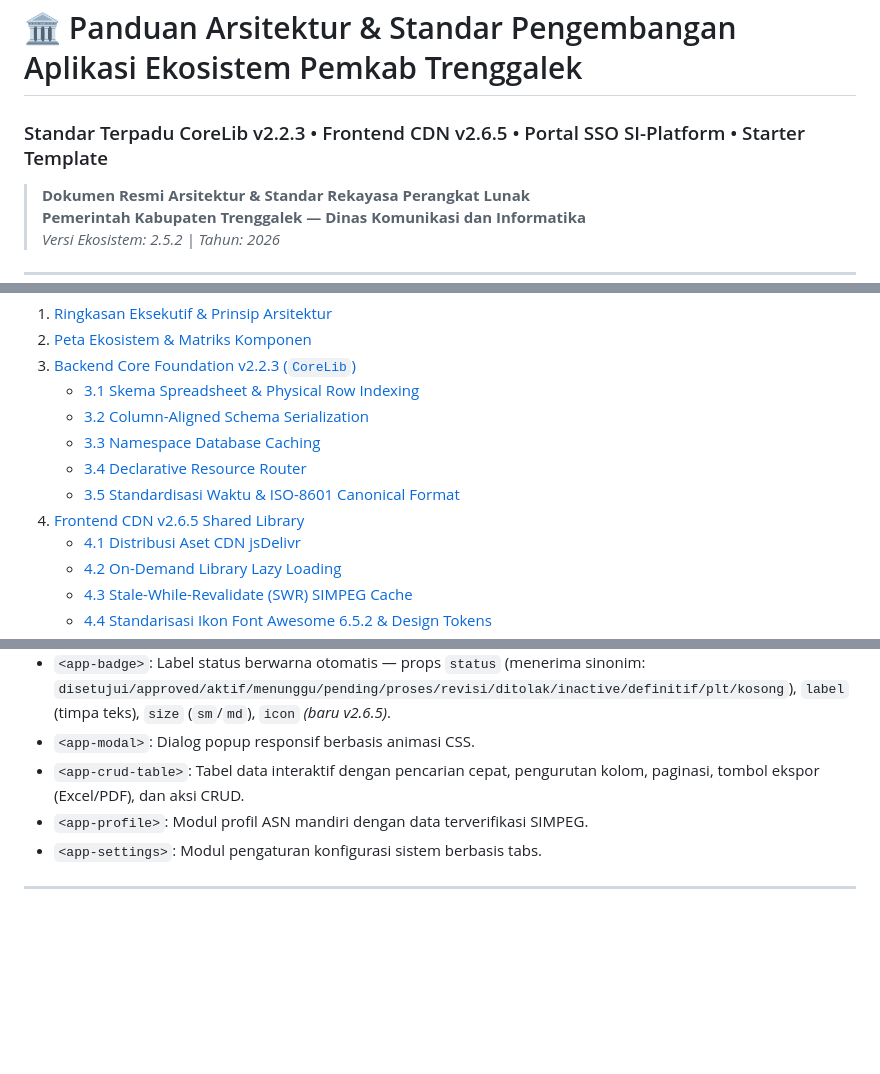
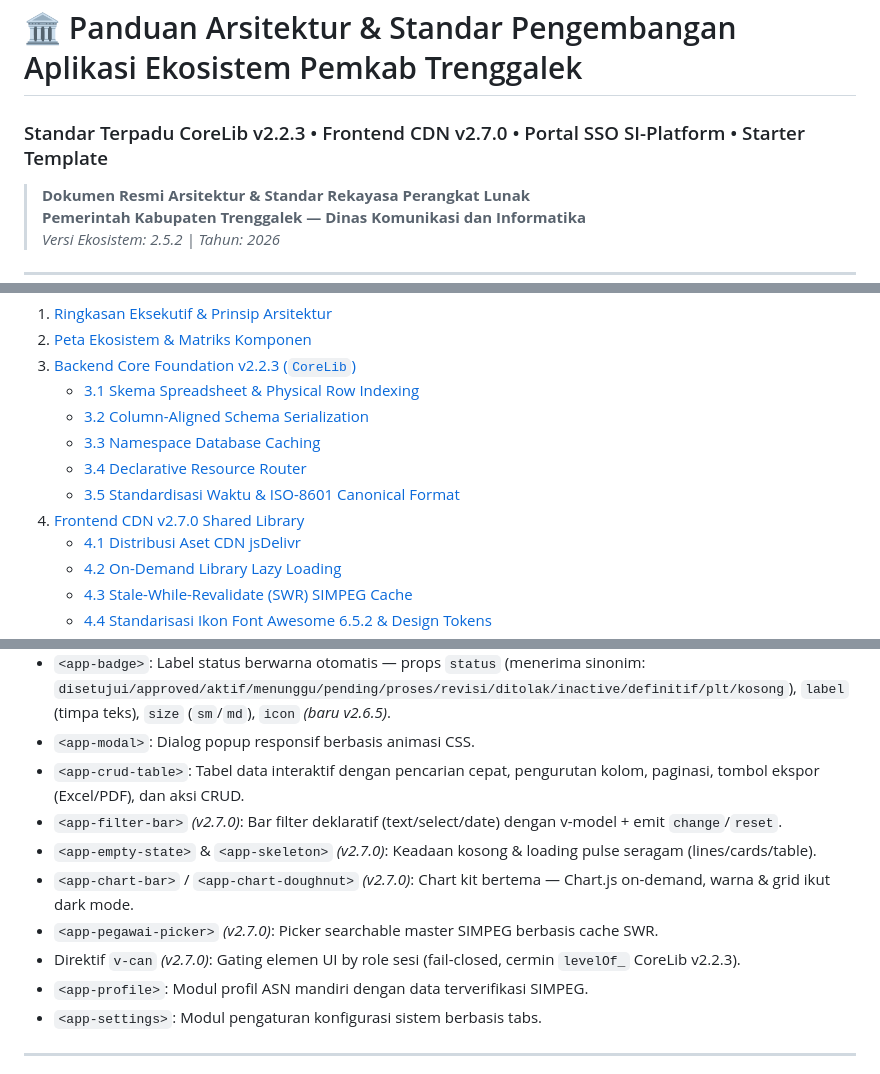
Before and after one commit to miftachurrochim82-sketch/frontend-cdn, a Markdown page: ECOSYSTEM_GUIDE.md, 3 parts joined by grey strips. Rendered like a GitHub page; blank space fills up the shorter version.

Commit message:
Update Frontend CDN version to v2.7.0

```diff
--- a/ECOSYSTEM_GUIDE.md
+++ b/ECOSYSTEM_GUIDE.md
@@ -1,5 +1,5 @@
 # 🏛️ Panduan Arsitektur & Standar Pengembangan Aplikasi Ekosistem Pemkab Trenggalek
-### Standar Terpadu CoreLib v2.2.3 • Frontend CDN v2.6.5 • Portal SSO SI-Platform • Starter Template
+### Standar Terpadu CoreLib v2.2.3 • Frontend CDN v2.7.0 • Portal SSO SI-Platform • Starter Template
 
 > **Dokumen Resmi Arsitektur & Standar Rekayasa Perangkat Lunak**
 > **Pemerintah Kabupaten Trenggalek — Dinas Komunikasi dan Informatika**
@@ -16,7 +16,7 @@
    - [3.3 Namespace Database Caching](#33-namespace-database-caching)
    - [3.4 Declarative Resource Router](#34-declarative-resource-router)
    - [3.5 Standardisasi Waktu & ISO-8601 Canonical Format](#35-standardisasi-waktu--iso-8601-canonical-format)
-4. [Frontend CDN v2.6.5 Shared Library](#4-frontend-cdn-v265-shared-library)
+4. [Frontend CDN v2.7.0 Shared Library](#4-frontend-cdn-v270-shared-library)
    - [4.1 Distribusi Aset CDN jsDelivr](#41-distribusi-aset-cdn-jsdelivr)
    - [4.2 On-Demand Library Lazy Loading](#42-on-demand-library-lazy-loading)
    - [4.3 Stale-While-Revalidate (SWR) SIMPEG Cache](#43-stale-while-revalidate-swr-simpeg-cache)
@@ -263,6 +263,11 @@ Seluruh ikon wajib menggunakan class Font Awesome 6.5.2 (`fa-solid fa-*`):
 * `<app-badge>`: Label status berwarna otomatis — props `status` (menerima sinonim: `disetujui/approved/aktif/menunggu/pending/proses/revisi/ditolak/inactive/definitif/plt/kosong`), `label` (timpa teks), `size` (`sm`/`md`), `icon` *(baru v2.6.5)*.
 * `<app-modal>`: Dialog popup responsif berbasis animasi CSS.
 * `<app-crud-table>`: Tabel data interaktif dengan pencarian cepat, pengurutan kolom, paginasi, tombol ekspor (Excel/PDF), dan aksi CRUD.
+* `<app-filter-bar>` *(v2.7.0)*: Bar filter deklaratif (text/select/date) dengan v-model + emit `change`/`reset`.
+* `<app-empty-state>` & `<app-skeleton>` *(v2.7.0)*: Keadaan kosong & loading pulse seragam (lines/cards/table).
+* `<app-chart-bar>` / `<app-chart-doughnut>` *(v2.7.0)*: Chart kit bertema — Chart.js on-demand, warna & grid ikut dark mode.
+* `<app-pegawai-picker>` *(v2.7.0)*: Picker searchable master SIMPEG berbasis cache SWR.
+* Direktif `v-can` *(v2.7.0)*: Gating elemen UI by role sesi (fail-closed, cermin `levelOf_` CoreLib v2.2.3).
 * `<app-profile>`: Modul profil ASN mandiri dengan data terverifikasi SIMPEG.
 * `<app-settings>`: Modul pengaturan konfigurasi sistem berbasis tabs.
 
```
Also changed, not shown: other parts of ECOSYSTEM_GUIDE.md (+8 -8 lines).
